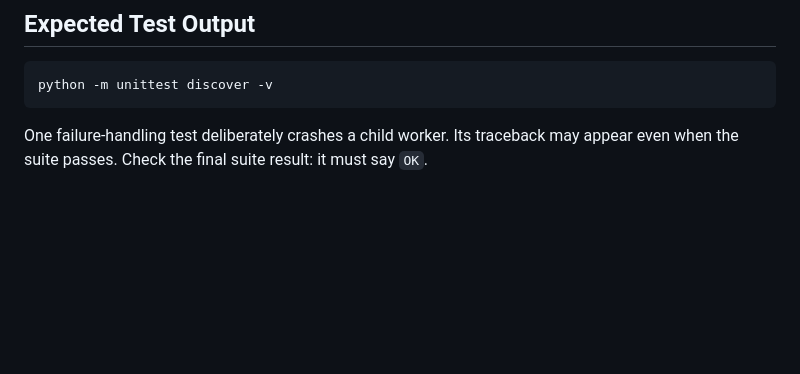
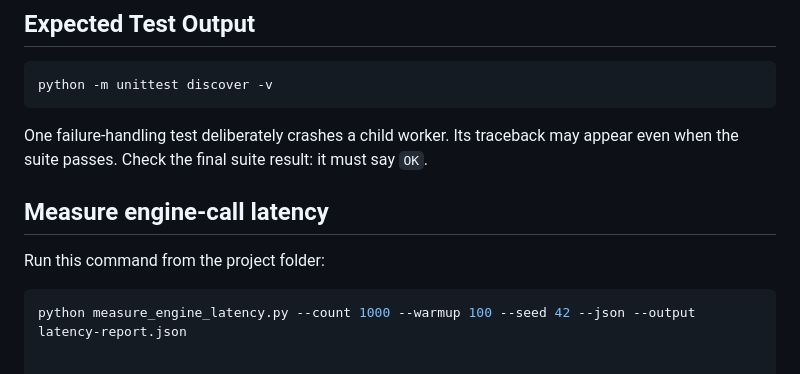
Before and after one commit to Kiranperuri99/trading-engine, a Markdown page: README.md, the part around the change. Rendered like a GitHub page; blank space fills up the shorter version.

Commit message:
Add latency measurement quick start

````diff
--- a/README.md
+++ b/README.md
@@ -132,3 +132,9 @@ python -m unittest discover -v
 One failure-handling test deliberately crashes a child worker.
 Its traceback may appear even when the suite passes.
 Check the final suite result: it must say `OK`.
+## Measure engine-call latency
+
+Run this command from the project folder:
+
+```powershell
+python measure_engine_latency.py --count 1000 --warmup 100 --seed 42 --json --output latency-report.json
````
